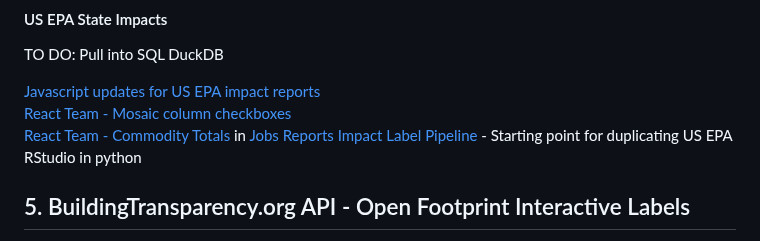
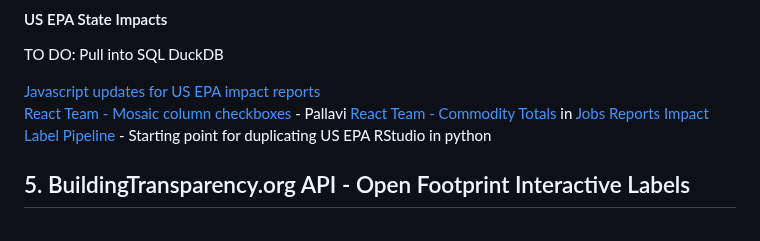
Before and after one commit to sahilmalhotra0510/Projects, a Markdown page: active.md, the part around the change. GitHub-like rendering.

Commit message:
Update active.md
Added my name on react project

```diff
--- a/active.md
+++ b/active.md
@@ -186,7 +186,7 @@ For our [International Trade Flow](/openfootprint/trade/) we can integrate our [
 TO DO: Pull into SQL DuckDB
 
 [Javascript updates for US EPA impact reports](/useeio.js/footprint/)
-[React Team - Mosaic column checkboxes](/io/charts)
+[React Team - Mosaic column checkboxes](/io/charts)  - Pallavi
 [React Team - Commodity Totals](/localsite/info/data/totals/) in [Jobs Reports](/localsite/info/#indicators=JOBS)
 [Impact Label Pipeline](/apps/impact) - Starting point for duplicating US EPA RStudio in python
 
```
